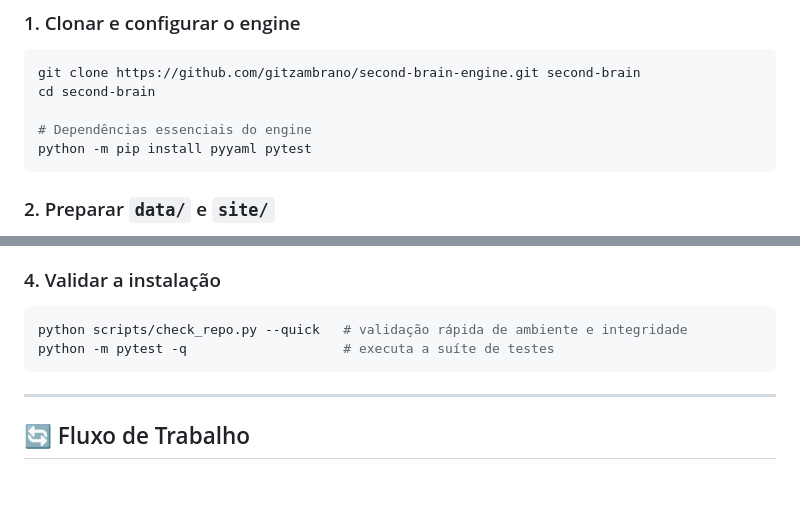
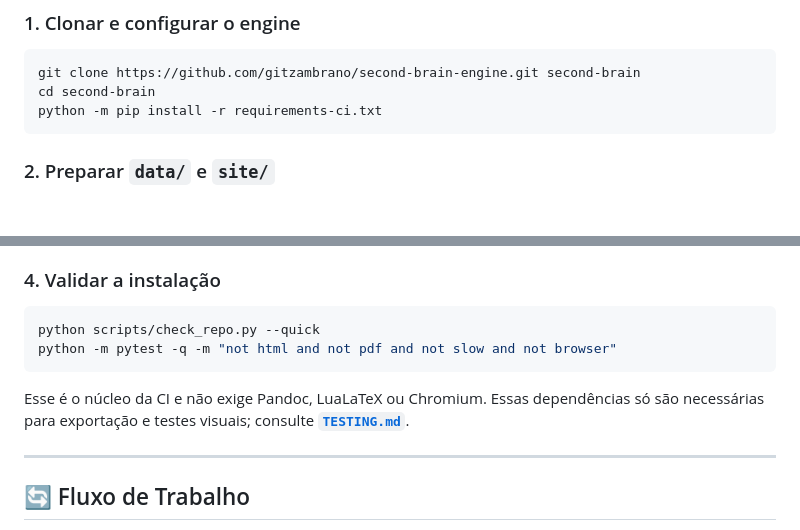
Before and after one commit to gitzambrano/second-brain, a Markdown page: README.md, 2 parts joined by grey strips. Drawn GitHub-style; blank space fills up the shorter version.

Commit message:
Make fresh-install validation reproducible

````diff
--- a/README.md
+++ b/README.md
@@ -51,9 +51,7 @@ Assim, Git versiona o **conhecimento** e a **configuração reproduzível** do v
 ```bash
 git clone https://github.com/gitzambrano/second-brain-engine.git second-brain
 cd second-brain
-
-# Dependências essenciais do engine
-python -m pip install pyyaml pytest
+python -m pip install -r requirements-ci.txt
 ```
 
 ### 2. Preparar `data/` e `site/`
@@ -81,9 +79,11 @@ No Obsidian, escolha **Open folder as vault** e abra a pasta `data/`. A edição
 ### 4. Validar a instalação
 
 ```bash
-python scripts/check_repo.py --quick   # validação rápida de ambiente e integridade
-python -m pytest -q                    # executa a suíte de testes
+python scripts/check_repo.py --quick
+python -m pytest -q -m "not html and not pdf and not slow and not browser"
 ```
+
+Esse é o núcleo da CI e não exige Pandoc, LuaLaTeX ou Chromium. Essas dependências só são necessárias para exportação e testes visuais; consulte **[`TESTING.md`](./TESTING.md)**.
 
 ---
 
````
